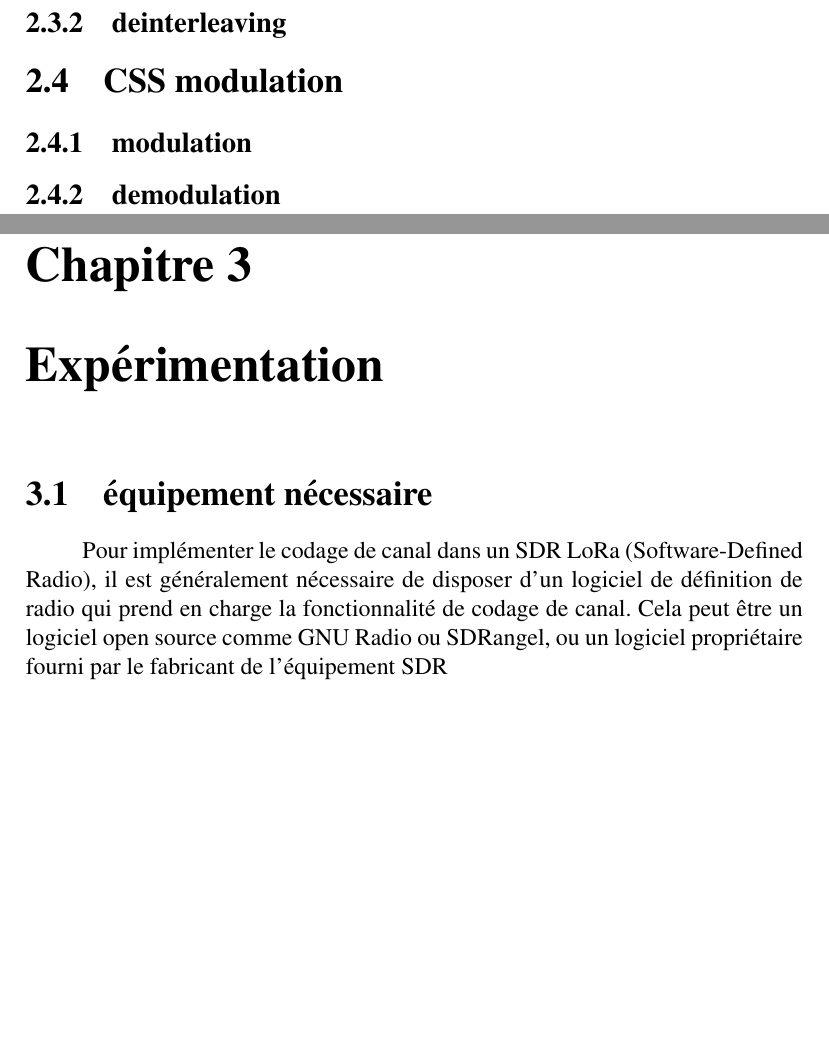
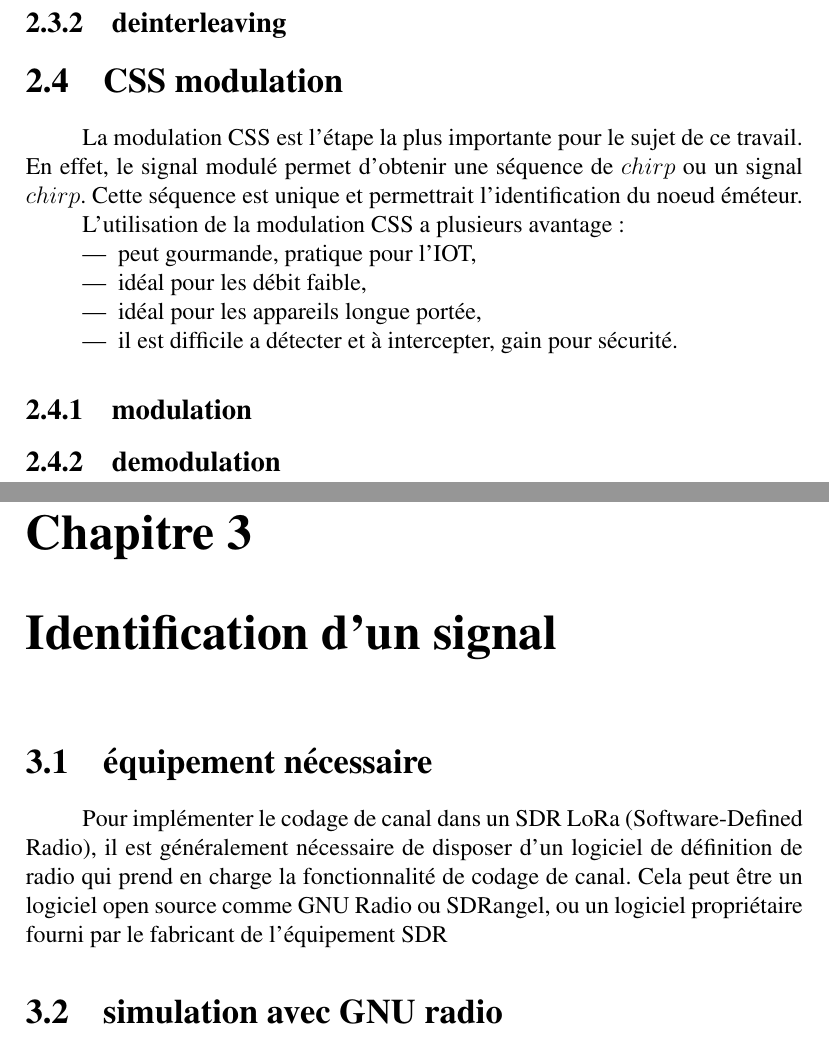
Before and after one commit to Arnaud458/TFE2023, a LaTeX document (memoireUMONS-LaTeX/memoire.tex): two parts of pages 7 and 8 of 12, joined at a grey line, cut so that both start at the same text, the shorter picture padded with empty space. Compiled offline with pdfLaTeX.

Commit message:
CSS modulation intro

```diff
--- a/memoireUMONS-LaTeX/memoire.tex
+++ b/memoireUMONS-LaTeX/memoire.tex
@@ -174,17 +174,32 @@ Cette technique consiste à réarranger les données avant de les transmettre, e
 
 \section{CSS modulation}
 
+La modulation CSS est l'étape la plus importante pour le sujet de ce travail. En effet, le signal modulé permet d'obtenir une séquence de $chirp$ ou un signal $chirp$. Cette séquence est unique et permettrait l'identification du noeud éméteur.
+
+L'utilisation de la modulation CSS a plusieurs avantage :
+
+\begin{itemize}
+\item peut gourmande, pratique pour l'IOT,
+\item idéal pour les débit faible,
+\item idéal pour les appareils longue portée,
+\item il est difficile a détecter et à intercepter, gain pour sécurité.
+\end{itemize}
+
 \subsection{modulation}
 
 \subsection{demodulation}
 
 %ICI COMMENCE LE CHAPITRE 3
-\chapter{Expérimentation}
+\chapter{Identification d'un signal}
 \renewcommand{\leftmark}{CHAPITRE \thechapter.~~Titre Expérimentation de LoRa sur un SDR}
 
 \section{équipement nécessaire}
 
 Pour implémenter le codage de canal dans un SDR LoRa (Software-Defined Radio), il est généralement nécessaire de disposer d'un logiciel de définition de radio qui prend en charge la fonctionnalité de codage de canal. Cela peut être un logiciel open source comme GNU Radio ou SDRangel, ou un logiciel propriétaire fourni par le fabricant de l'équipement SDR
+
+\section{simulation avec GNU radio}
+
+
 
 %ICI COMMENCE LE DERNIER CHAPITRE
 \chapter*{Conclusion}
```
